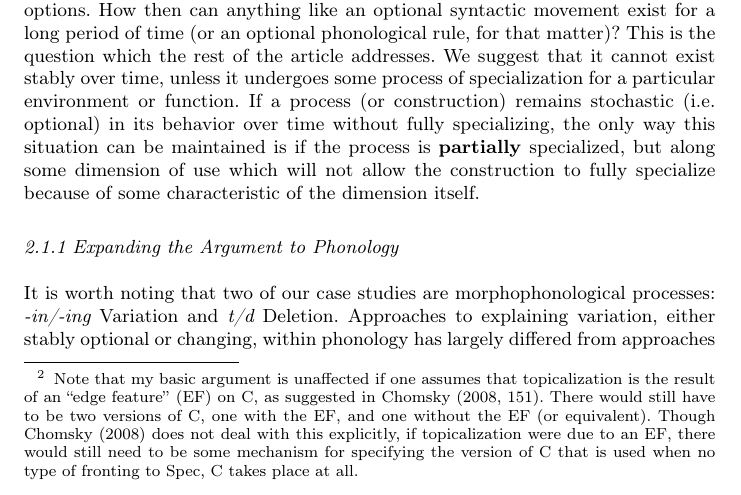
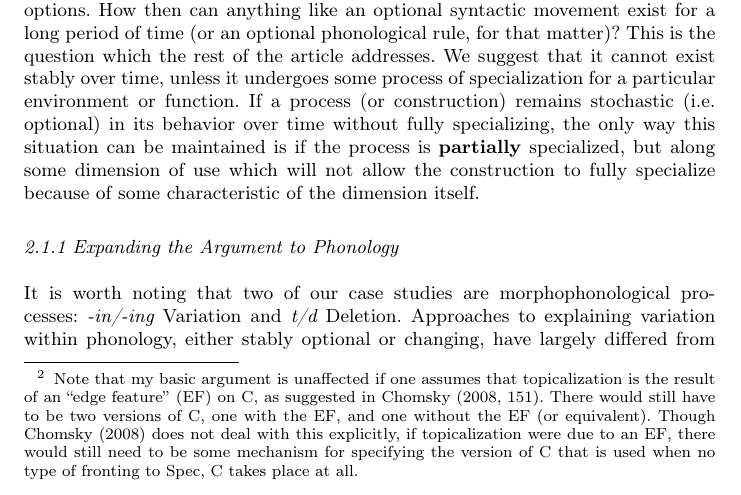
Before and after one commit to joelcw/tyneside, a LaTeX paper (articles/competing_Wallenberg.tex): part of page 5 of 10, cut so that both start at the same text. Compiled offline with pdfLaTeX.

Commit message:
changed small typo thingy

```diff
--- a/articles/competing_Wallenberg.tex
+++ b/articles/competing_Wallenberg.tex
@@ -146,7 +146,7 @@ One prediction is immediately clear and, we hope, testable: \citet{kroch1989,kro
 
 \subsubsection{Expanding the Argument to Phonology}
 It is worth noting that two of our case studies are morphophonological processes: {\it -in/-ing} Variation and {\it t/d} Deletion.
-Approaches to explaining variation, either stably optional or changing, within phonology has largely differed from approaches within syntax.
+Approaches to explaining variation within phonology, either stably optional or changing, have largely differed from approaches within syntax.
 The tendency has largely been to incorporate probabilities into the grammatical statements of the variable processes.
 Take, for example, the finely articulated specification of a variable rule from \citet{3288} for {\it t/d} Deletion in African American English.
 \begin{exe}
```
